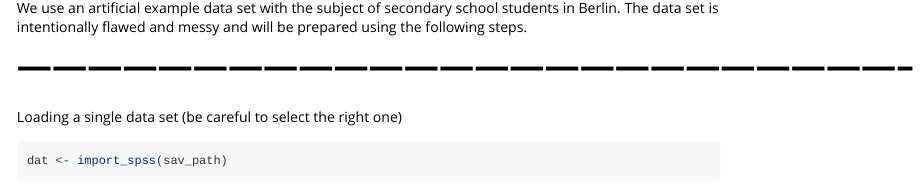
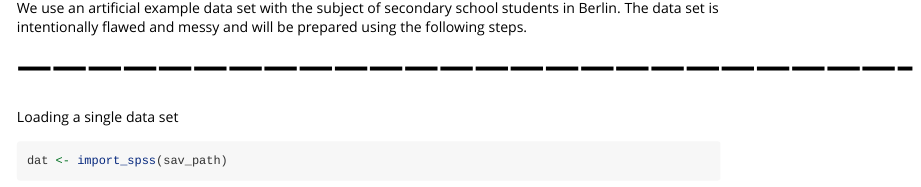
Before and after one commit to beckerbenj/eatFDZ, an R Markdown document (vignettes/FDZ_Data_Cleaning.Rmd): the page in a window 1100 px wide, from 330 px down. Rendered offline with R 4.5, knitr and Pandoc, with nearby package versions; some code elsewhere in the file could not run offline; long lines of code are wrapped.

Commit message:
delete f + remove part in brackets

````diff
--- a/vignettes/FDZ_Data_Cleaning.Rmd
+++ b/vignettes/FDZ_Data_Cleaning.Rmd
@@ -22,7 +22,7 @@ dat <- import_spss(sav_path)
 We use an artificial example data set with the subject of secondary school students in Berlin. The data set is intentionally flawed and messy and will be prepared using the following steps.
 
 # -----------------------------------------------------------------------------
-Loading a single data set (be careful to select the right one)
+Loading a single data set
 ```{r load}
 dat <- import_spss(sav_path)
 str(dat$dat) # for a small overview in the variables of the data set
````
Also changed, not shown: 1 other file.
